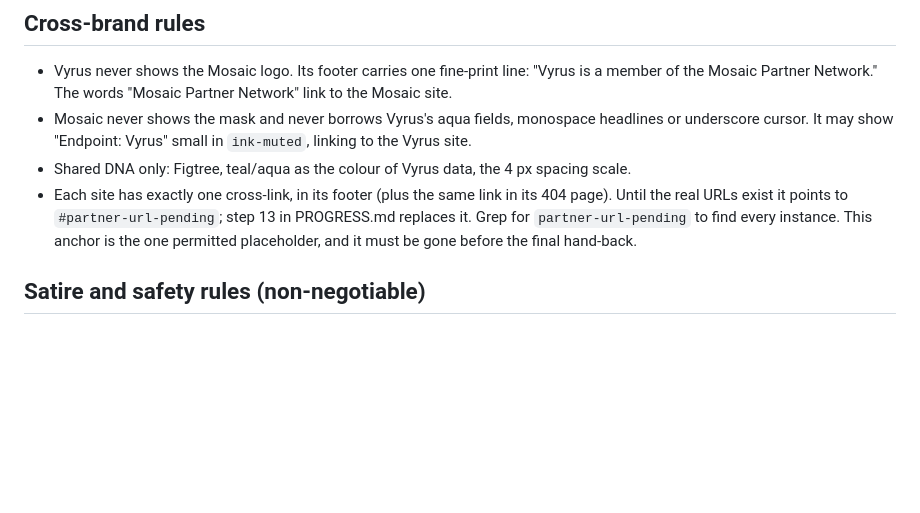
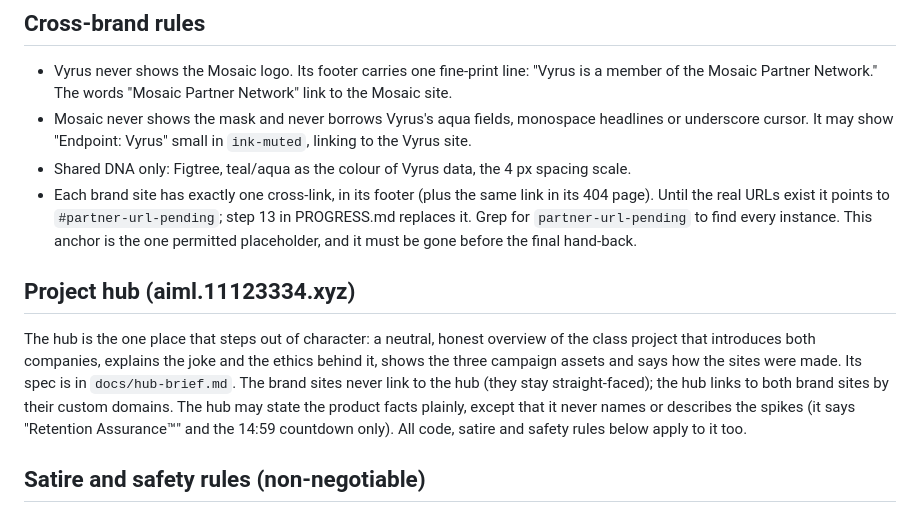
Before and after one commit to notKivon/Vyrus-Mosaic, a Markdown page: CLAUDE.md, the part around one of its changes. GitHub-like rendering; blank space fills up the shorter version.

```diff
--- a/CLAUDE.md
+++ b/CLAUDE.md
@@ -82,7 +87,10 @@ Each brand has its own words for these facts (Vyrus euphemisms, Mosaic vocabular
 - Vyrus never shows the Mosaic logo. Its footer carries one fine-print line: "Vyrus is a member of the Mosaic Partner Network." The words "Mosaic Partner Network" link to the Mosaic site.
 - Mosaic never shows the mask and never borrows Vyrus's aqua fields, monospace headlines or underscore cursor. It may show "Endpoint: Vyrus" small in `ink-muted`, linking to the Vyrus site.
 - Shared DNA only: Figtree, teal/aqua as the colour of Vyrus data, the 4 px spacing scale.
-- Each site has exactly one cross-link, in its footer (plus the same link in its 404 page). Until the real URLs exist it points to `#partner-url-pending`; step 13 in PROGRESS.md replaces it. Grep for `partner-url-pending` to find every instance. This anchor is the one permitted placeholder, and it must be gone before the final hand-back.
+- Each brand site has exactly one cross-link, in its footer (plus the same link in its 404 page). Until the real URLs exist it points to `#partner-url-pending`; step 13 in PROGRESS.md replaces it. Grep for `partner-url-pending` to find every instance. This anchor is the one permitted placeholder, and it must be gone before the final hand-back.
+
+## Project hub (aiml.11123334.xyz)
+The hub is the one place that steps out of character: a neutral, honest overview of the class project that introduces both companies, explains the joke and the ethics behind it, shows the three campaign assets and says how the sites were made. Its spec is in `docs/hub-brief.md`. The brand sites never link to the hub (they stay straight-faced); the hub links to both brand sites by their custom domains. The hub may state the product facts plainly, except that it never names or describes the spikes (it says "Retention Assurance™" and the 14:59 countdown only). All code, satire and safety rules below apply to it too.
 
 ## Satire and safety rules (non-negotiable)
 - Both footers end with this line in the smallest body style: "Vyrus and Mosaic are fictional. Made for a school AIML project; nothing here is for sale."
```
Also changed, not shown: other parts of CLAUDE.md (+20 -15 lines), PROGRESS.md (+10 -4 lines), docs/hub-brief.md (added, +38 -0 lines).
